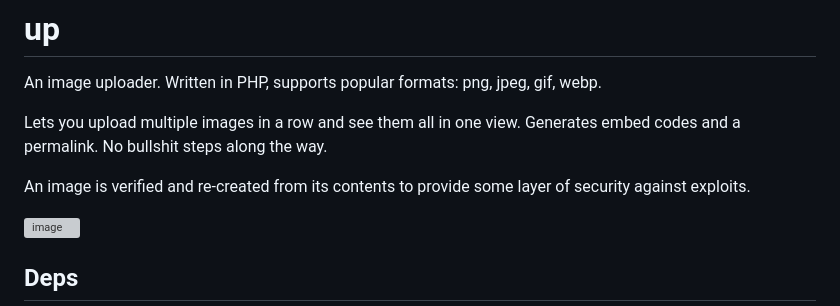
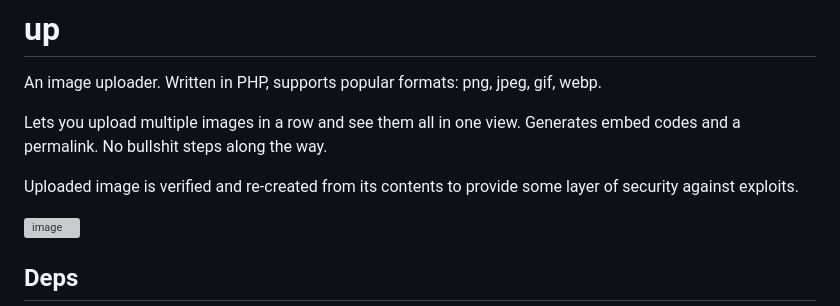
Before and after one commit to c0m4r/up, a Markdown page: README.md, the part around the change. Rendered like a GitHub page; grey boxes are pictures that could not be loaded.

```diff
--- a/README.md
+++ b/README.md
@@ -4,7 +4,7 @@ An image uploader. Written in PHP, supports popular formats: png, jpeg, gif, web
 
 Lets you upload multiple images in a row and see them all in one view. Generates embed codes and a permalink. No bullshit steps along the way.
 
-An image is verified and re-created from its contents to provide some layer of security against exploits.
+Uploaded image is verified and re-created from its contents to provide some layer of security against exploits.
 
 ![image](https://github.com/c0m4r/up/assets/6292788/3cfa5183-c7db-44be-b9c3-e18ef564252d)
 
```
